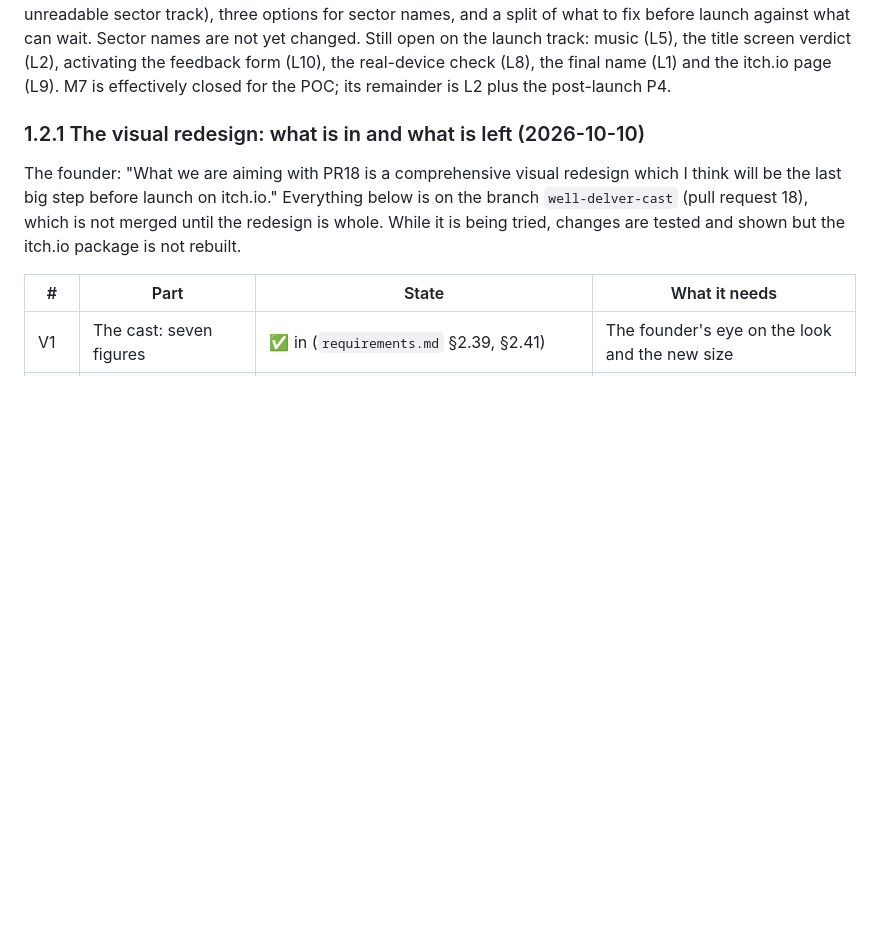
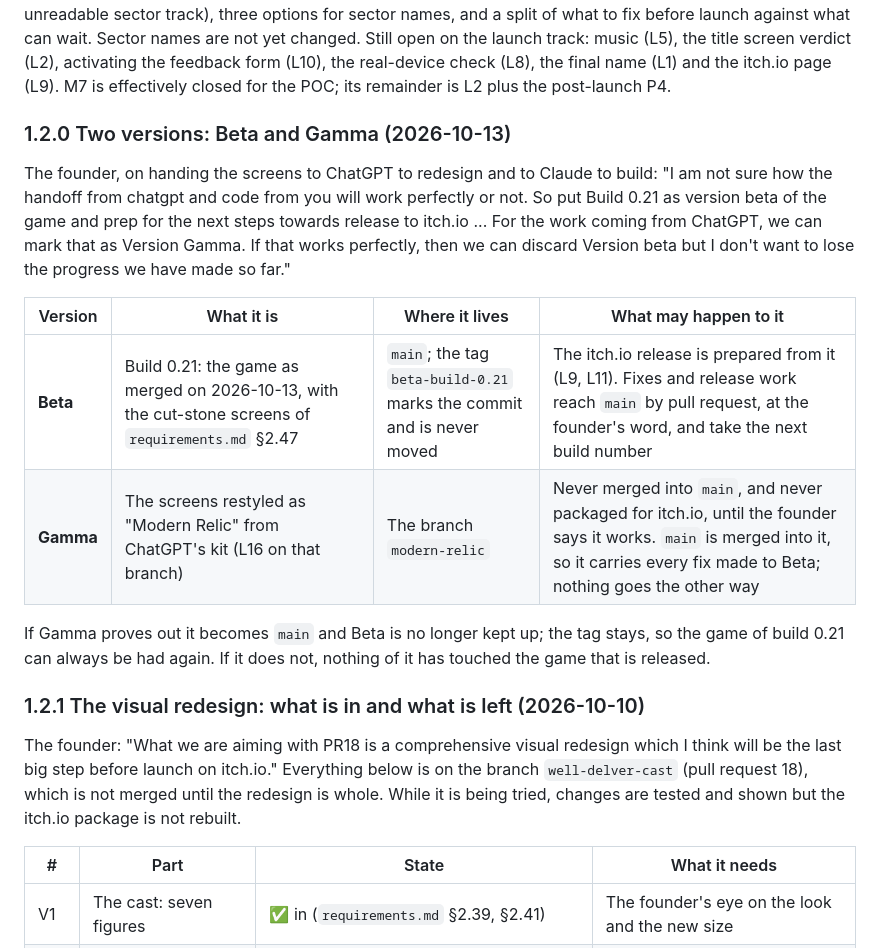
Before and after one commit to venugopal-jaquen/Tantra, a Markdown page: docs/design-document.md, the part around the change. Rendered like a GitHub page; blank space fills up the shorter version.

Commit message:
Design document 1.2.0: two versions, Beta (build 0.21) and Gamma (the restyle)
Co-Authored-By: Claude Opus 5.5 <noreply@anthropic.com>

```diff
--- a/docs/design-document.md
+++ b/docs/design-document.md
@@ -73,6 +73,16 @@ Founder call, 2026-09-27: gameplay is ~99% done for the POC. That meets the cond
 **Not needed for the POC:** P2 (look-builder), P4 (commissioned art), P5 (visual-story polish), M8 (narrative), M9 (capstone boss). These wait on the itch.io response, as the "prove it, then invest" rule in `launch-roadmap.md` says.
 
 **Immediate priority (2026-10-02): the goal and ending are built; the founder is playing the reference games before deciding the rest of §1.3 (gameplay depth, the names, seven worlds).** A slide deck of the whole loop and every mechanic was made for that review; it closes with the gaps found (no stated goal, no ending, an unreadable sector track), three options for sector names, and a split of what to fix before launch against what can wait. Sector names are not yet changed. Still open on the launch track: music (L5), the title screen verdict (L2), activating the feedback form (L10), the real-device check (L8), the final name (L1) and the itch.io page (L9). M7 is effectively closed for the POC; its remainder is L2 plus the post-launch P4.
+
+### 1.2.0 Two versions: Beta and Gamma (2026-10-13)
+The founder, on handing the screens to ChatGPT to redesign and to Claude to build: "I am not sure how the handoff from chatgpt and code from you will work perfectly or not. So put Build 0.21 as version beta of the game and prep for the next steps towards release to itch.io ... For the work coming from ChatGPT, we can mark that as Version Gamma. If that works perfectly, then we can discard Version beta but I don't want to lose the progress we have made so far."
+
+| Version | What it is | Where it lives | What may happen to it |
+|---|---|---|---|
+| **Beta** | Build 0.21: the game as merged on 2026-10-13, with the cut-stone screens of `requirements.md` §2.47 | `main`; the tag `beta-build-0.21` marks the commit and is never moved | The itch.io release is prepared from it (L9, L11). Fixes and release work reach `main` by pull request, at the founder's word, and take the next build number |
+| **Gamma** | The screens restyled as "Modern Relic" from ChatGPT's kit (L16 on that branch) | The branch `modern-relic` | Never merged into `main`, and never packaged for itch.io, until the founder says it works. `main` is merged into it, so it carries every fix made to Beta; nothing goes the other way |
+
+If Gamma proves out it becomes `main` and Beta is no longer kept up; the tag stays, so the game of build 0.21 can always be had again. If it does not, nothing of it has touched the game that is released.
 
 ### 1.2.1 The visual redesign: what is in and what is left (2026-10-10)
 The founder: "What we are aiming with PR18 is a comprehensive visual redesign which I think will be the last big step before launch on itch.io." Everything below is on the branch `well-delver-cast` (pull request 18), which is not merged until the redesign is whole. While it is being tried, changes are tested and shown but the itch.io package is not rebuilt.
```
